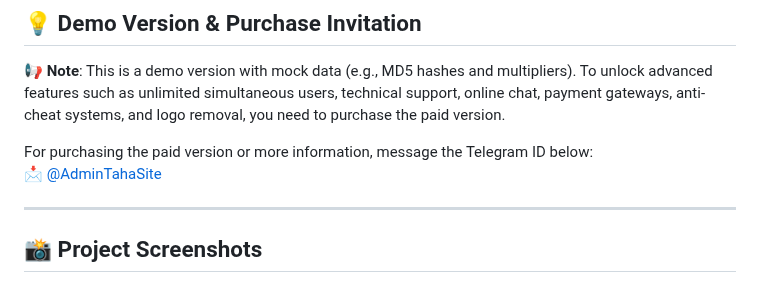
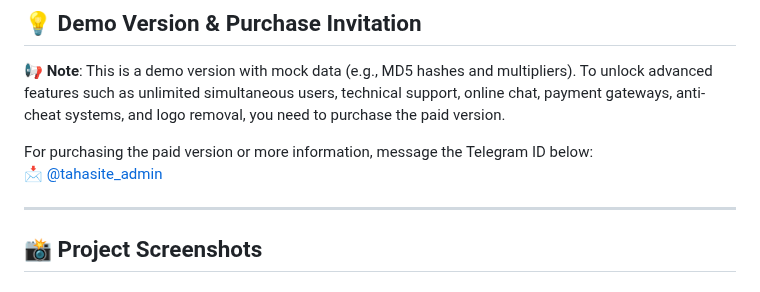
Before and after one commit to tahasite/CrashBetEngine, a Markdown page: README.md, the part around the change. Rendered like a GitHub page.

```diff
--- a/README.md
+++ b/README.md
@@ -54,7 +54,7 @@ Installing the demo version is straightforward and requires no complex setup:
 📢 **Note**: This is a demo version with mock data (e.g., MD5 hashes and multipliers). To unlock advanced features such as unlimited simultaneous users, technical support, online chat, payment gateways, anti-cheat systems, and logo removal, you need to purchase the paid version.
 
 For purchasing the paid version or more information, message the Telegram ID below:
-📩 [@AdminTahaSite](https://t.me/tahasite_admin)
+📩 [@tahasite_admin](https://t.me/tahasite_admin)
 
 ---
 
```
